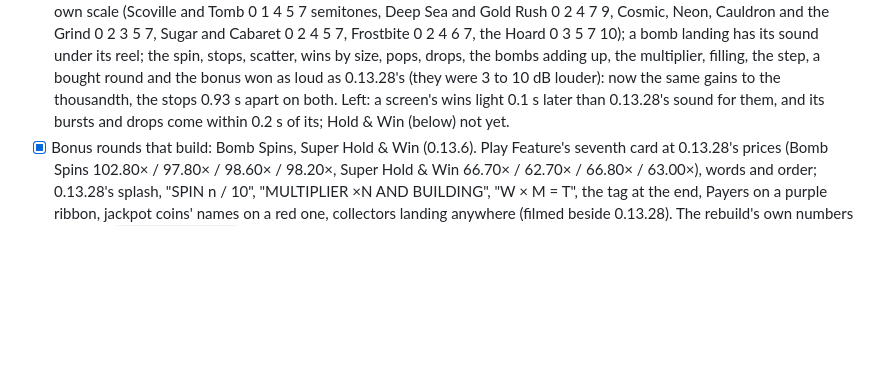
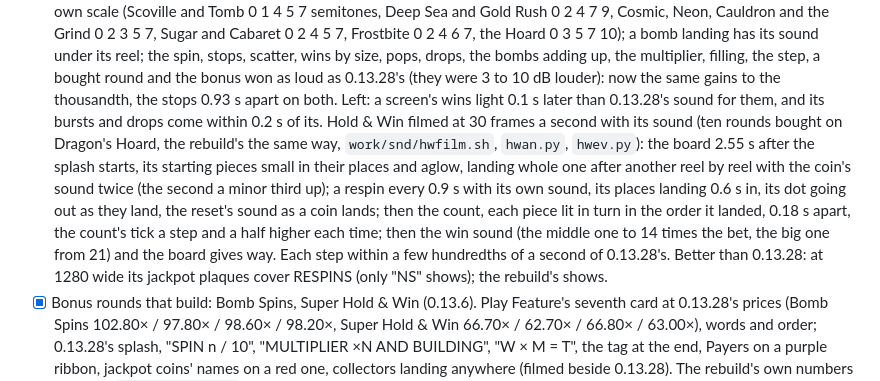
Before and after one commit to bluelight777/Pyr, a Markdown page: REBUILD.md, the part around the change. GitHub-like rendering; blank space fills up the shorter version.

Commit message:
REBUILD: Hold & Win filmed and heard beside 0.13.28's
Co-Authored-By: Claude Opus 5.5 <noreply@anthropic.com>
Claude-Session: https://claude.ai/code/session_01YHn1eQ87uNra2osjz6EaSo

```diff
--- a/REBUILD.md
+++ b/REBUILD.md
@@ -398,8 +398,17 @@ How (decided while starting it):
       pops, drops, the bombs adding up, the multiplier, filling, the step, a bought round and
       the bonus won as loud as 0.13.28's (they were 3 to 10 dB louder): now the same gains to the
       thousandth, the stops 0.93 s apart on both. Left: a screen's wins light 0.1 s later than
-      0.13.28's sound for them, and its bursts and drops come within 0.2 s of its; Hold & Win
-      (below) not yet.
+      0.13.28's sound for them, and its bursts and drops come within 0.2 s of its. Hold & Win
+      filmed at 30 frames a second with its sound (ten rounds bought on Dragon's Hoard, the
+      rebuild's the same way, `work/snd/hwfilm.sh`, `hwan.py`, `hwev.py`): the board 2.55 s
+      after the splash starts, its starting pieces small in their places and aglow, landing
+      whole one after another reel by reel with the coin's sound twice (the second a minor third
+      up); a respin every 0.9 s with its own sound, its places landing 0.6 s in, its dot going
+      out as they land, the reset's sound as a coin lands; then the count, each piece lit in turn
+      in the order it landed, 0.18 s apart, the count's tick a step and a half higher each time;
+      then the win sound (the middle one to 14 times the bet, the big one from 21) and the board
+      gives way. Each step within a few hundredths of a second of 0.13.28's. Better than 0.13.28:
+      at 1280 wide its jackpot plaques cover RESPINS (only "NS" shows); the rebuild's shows.
 - [x] Bonus rounds that build: Bomb Spins, Super Hold & Win (0.13.6). Play Feature's seventh
       card at 0.13.28's prices (Bomb Spins 102.80× / 97.80× / 98.60× / 98.20×, Super Hold & Win
       66.70× / 62.70× / 66.80× / 63.00×), words and order; 0.13.28's splash, "SPIN n / 10",
```
